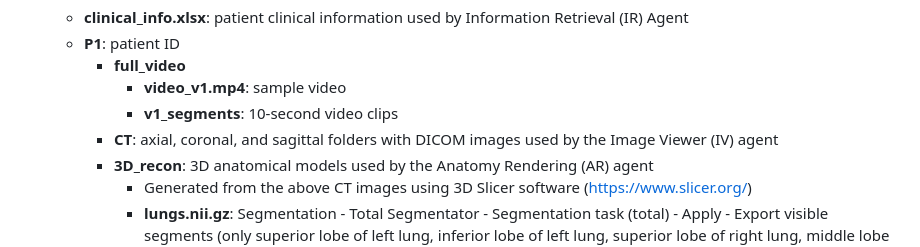
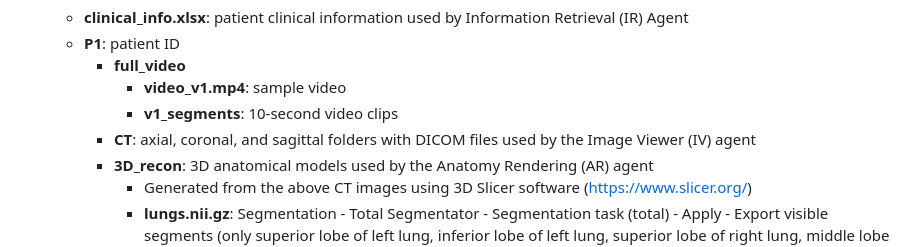
Before and after one commit to helena-lena/SAOP, a Markdown page: README.md, the part around the change. GitHub-like rendering.

```diff
--- a/README.md
+++ b/README.md
@@ -27,7 +27,7 @@ Official repository for [Surgical Agent Orchestration Platform for Voice-directe
     - **full_video**
       - **video_v1.mp4**: sample video
       - **v1_segments**: 10-second video clips
-    - **CT**: axial, coronal, and sagittal folders with DICOM images used by the Image Viewer (IV) agent
+    - **CT**: axial, coronal, and sagittal folders with DICOM files used by the Image Viewer (IV) agent
     - **3D_recon**: 3D anatomical models used by the Anatomy Rendering (AR) agent
       - Generated from the above CT images using 3D Slicer software (https://www.slicer.org/)
       - **lungs.nii.gz**: Segmentation - Total Segmentator - Segmentation task (total) - Apply - Export visible segments (only superior lobe of left lung, inferior lobe of left lung, superior lobe of right lung, middle lobe of right lung, inferior lobe of right lung) to binary label map as NifTI (.nii.gz.) file
```
